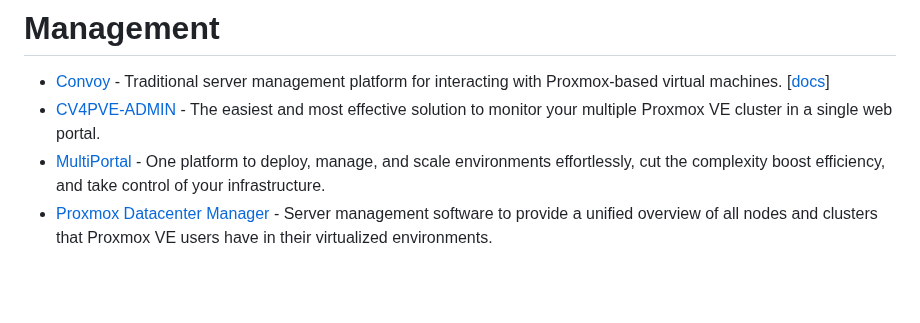
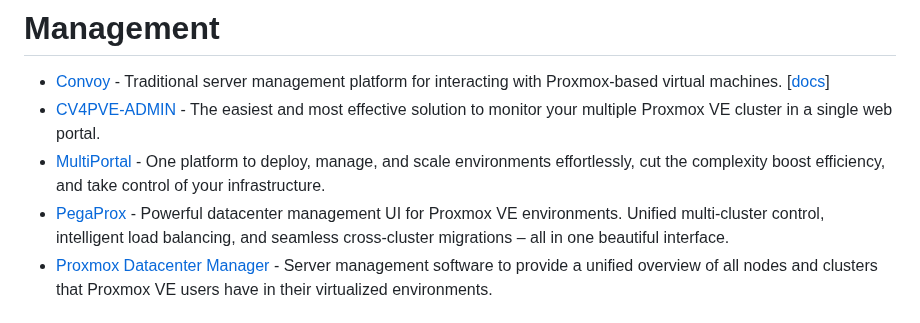
Before and after one commit to alexgoesgit/awesome-proxmox-ve-virtualization, a Markdown page: README.md, the part around the change. Drawn GitHub-style; blank space fills up the shorter version.

Commit message:
Add PegaProx to Proxmox management tools list

```diff
--- a/README.md
+++ b/README.md
@@ -29,6 +29,7 @@
 - [Convoy](https://convoypanel.com/) - Traditional server management platform for interacting with Proxmox-based virtual machines. [[docs](https://convoypanel.com/docs/project/introduction.html)]
 - [CV4PVE-ADMIN](https://corsinvest.it/cv4pve-admin-proxmox/) - The easiest and most effective solution to monitor your multiple Proxmox VE cluster in a single web portal.
 - [MultiPortal](https://multiportal.io/) - One platform to deploy, manage, and scale environments effortlessly, cut the complexity boost efficiency, and take control of your infrastructure.
+- [PegaProx](https://pegaprox.com/) - Powerful datacenter management UI for Proxmox VE environments. Unified multi-cluster control, intelligent load balancing, and seamless cross-cluster migrations – all in one beautiful interface.
 - [Proxmox Datacenter Manager](https://www.proxmox.com/en/downloads/proxmox-datacenter-manager) - Server management software to provide a unified overview of all nodes and clusters that Proxmox VE users have in their virtualized environments.
 
 # VPS control panels
```
